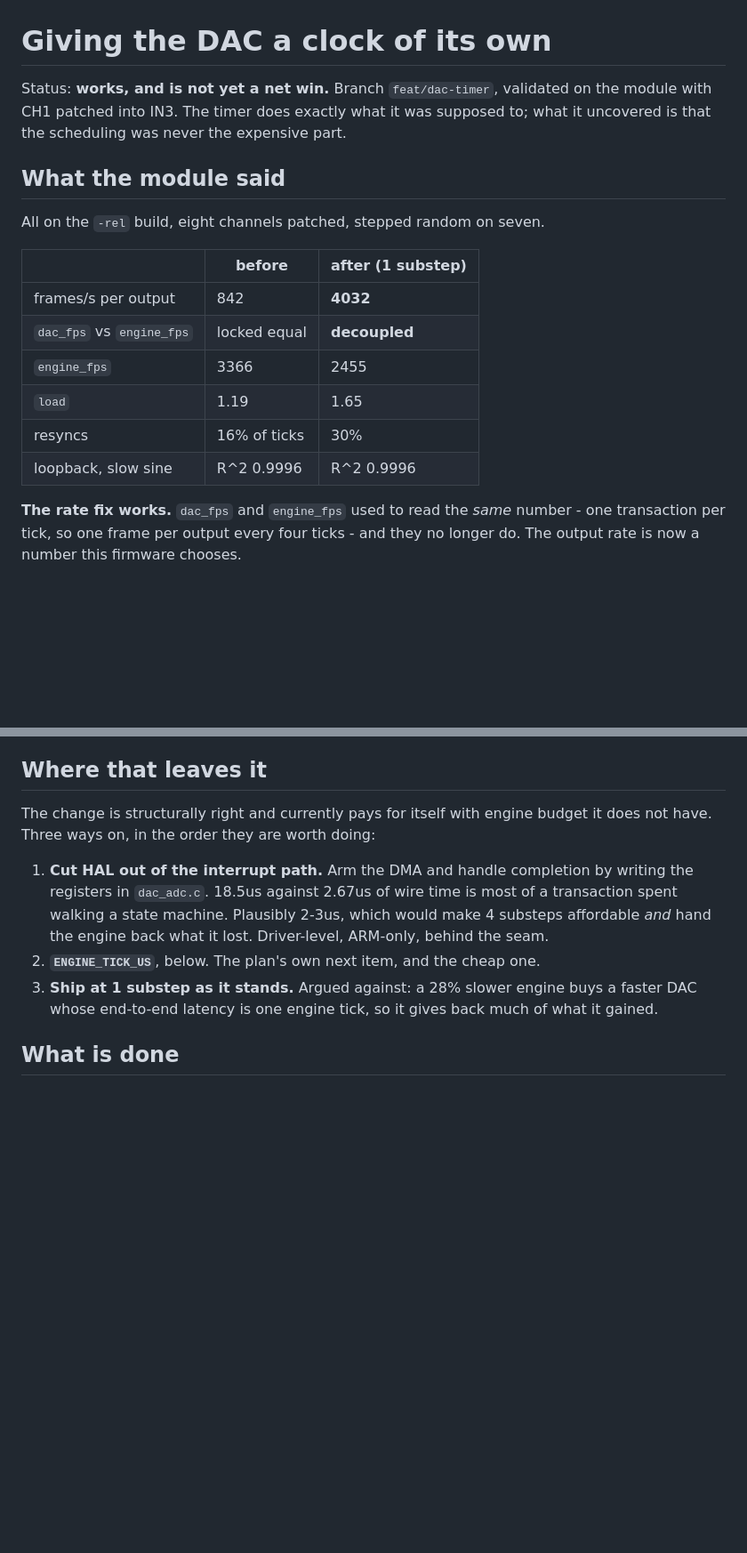
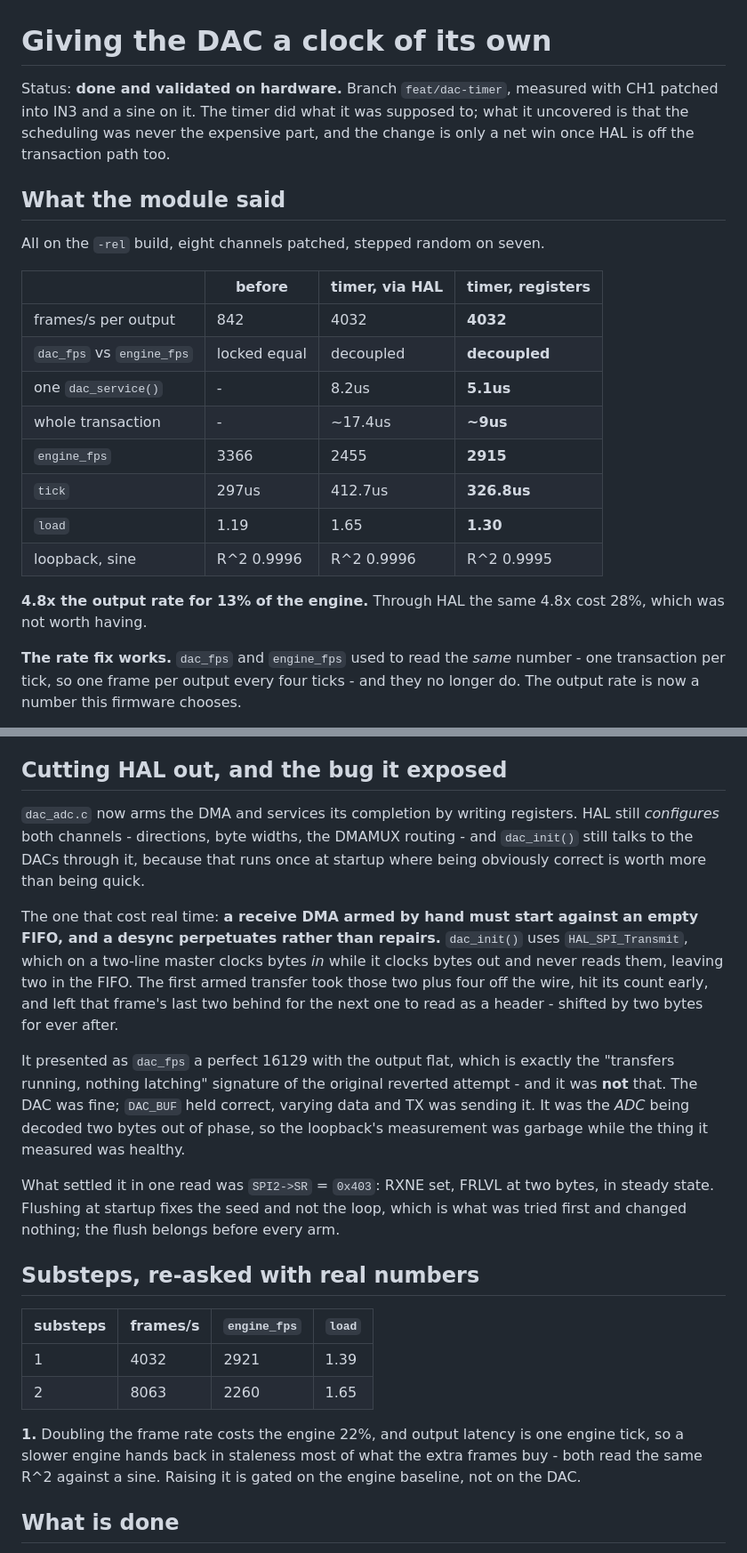
Before and after one commit to Bemeier/bmcv, a Markdown page: docs/plans/dac-timer.md, 2 parts joined by grey strips. Shown at 89% size. Drawn GitHub-style; blank space fills up the shorter version.

Commit message:
docs: what the module said about HAL, and about substeps
Co-Authored-By: Claude Opus 5 <noreply@anthropic.com>

```diff
--- a/docs/plans/dac-timer.md
+++ b/docs/plans/dac-timer.md
@@ -1,22 +1,27 @@
 # Giving the DAC a clock of its own
 
-Status: **works, and is not yet a net win.** Branch `feat/dac-timer`, validated
-on the module with CH1 patched into IN3. The timer does exactly what it was
-supposed to; what it uncovered is that the scheduling was never the expensive
-part.
+Status: **done and validated on hardware.** Branch `feat/dac-timer`, measured
+with CH1 patched into IN3 and a sine on it. The timer did what it was supposed
+to; what it uncovered is that the scheduling was never the expensive part, and
+the change is only a net win once HAL is off the transaction path too.
 
 ## What the module said
 
 All on the `-rel` build, eight channels patched, stepped random on seven.
 
-| | before | after (1 substep) |
-|---|---|---|
-| frames/s per output | 842 | **4032** |
-| `dac_fps` vs `engine_fps` | locked equal | **decoupled** |
-| `engine_fps` | 3366 | 2455 |
-| `load` | 1.19 | 1.65 |
-| resyncs | 16% of ticks | 30% |
-| loopback, slow sine | R^2 0.9996 | R^2 0.9996 |
+| | before | timer, via HAL | timer, registers |
+|---|---|---|---|
+| frames/s per output | 842 | 4032 | **4032** |
+| `dac_fps` vs `engine_fps` | locked equal | decoupled | **decoupled** |
+| one `dac_service()` | - | 8.2us | **5.1us** |
+| whole transaction | - | ~17.4us | **~9us** |
+| `engine_fps` | 3366 | 2455 | **2915** |
+| `tick` | 297us | 412.7us | **326.8us** |
+| `load` | 1.19 | 1.65 | **1.30** |
+| loopback, sine | R^2 0.9996 | R^2 0.9996 | R^2 0.9995 |
+
+**4.8x the output rate for 13% of the engine.** Through HAL the same 4.8x cost
+28%, which was not worth having.
 
 **The rate fix works.** `dac_fps` and `engine_fps` used to read the *same*
 number - one transaction per tick, so one frame per output every four ticks -
@@ -50,20 +55,44 @@ against new 0.804 - the new build slightly *worse* end to end, because output
 latency is one engine tick and the ticks got longer. That is the whole problem
 in one number.
 
-## Where that leaves it
+## Cutting HAL out, and the bug it exposed
 
-The change is structurally right and currently pays for itself with engine
-budget it does not have. Three ways on, in the order they are worth doing:
+`dac_adc.c` now arms the DMA and services its completion by writing registers.
+HAL still *configures* both channels - directions, byte widths, the DMAMUX
+routing - and `dac_init()` still talks to the DACs through it, because that runs
+once at startup where being obviously correct is worth more than being quick.
 
-1. **Cut HAL out of the interrupt path.** Arm the DMA and handle completion by
-   writing the registers in `dac_adc.c`. 18.5us against 2.67us of wire time is
-   most of a transaction spent walking a state machine. Plausibly 2-3us, which
-   would make 4 substeps affordable *and* hand the engine back what it lost.
-   Driver-level, ARM-only, behind the seam.
-2. **`ENGINE_TICK_US`**, below. The plan's own next item, and the cheap one.
-3. **Ship at 1 substep as it stands.** Argued against: a 28% slower engine buys
-   a faster DAC whose end-to-end latency is one engine tick, so it gives back
-   much of what it gained.
+The one that cost real time: **a receive DMA armed by hand must start against an
+empty FIFO, and a desync perpetuates rather than repairs.** `dac_init()` uses
+`HAL_SPI_Transmit`, which on a two-line master clocks bytes *in* while it clocks
+bytes out and never reads them, leaving two in the FIFO. The first armed
+transfer took those two plus four off the wire, hit its count early, and left
+that frame's last two behind for the next one to read as a header - shifted by
+two bytes for ever after.
+
+It presented as `dac_fps` a perfect 16129 with the output flat, which is exactly
+the "transfers running, nothing latching" signature of the original reverted
+attempt - and it was **not** that. The DAC was fine; `DAC_BUF` held correct,
+varying data and TX was sending it. It was the *ADC* being decoded two bytes out
+of phase, so the loopback's measurement was garbage while the thing it measured
+was healthy.
+
+What settled it in one read was `SPI2->SR` = `0x403`: RXNE set, FRLVL at two
+bytes, in steady state. Flushing at startup fixes the seed and not the loop,
+which is what was tried first and changed nothing; the flush belongs before
+every arm.
+
+## Substeps, re-asked with real numbers
+
+| substeps | frames/s | `engine_fps` | `load` |
+|---|---|---|---|
+| 1 | 4032 | 2921 | 1.39 |
+| 2 | 8063 | 2260 | 1.65 |
+
+**1.** Doubling the frame rate costs the engine 22%, and output latency is one
+engine tick, so a slower engine hands back in staleness most of what the extra
+frames buy - both read the same R^2 against a sine. Raising it is gated on the
+engine baseline, not on the DAC.
 
 ## What is done
 
```
